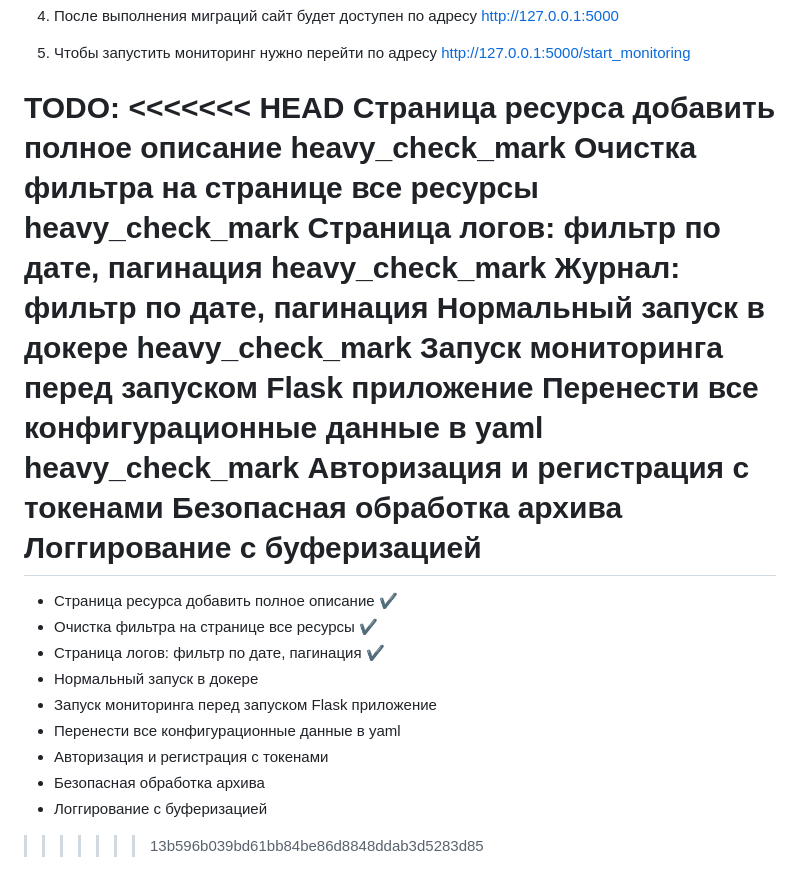
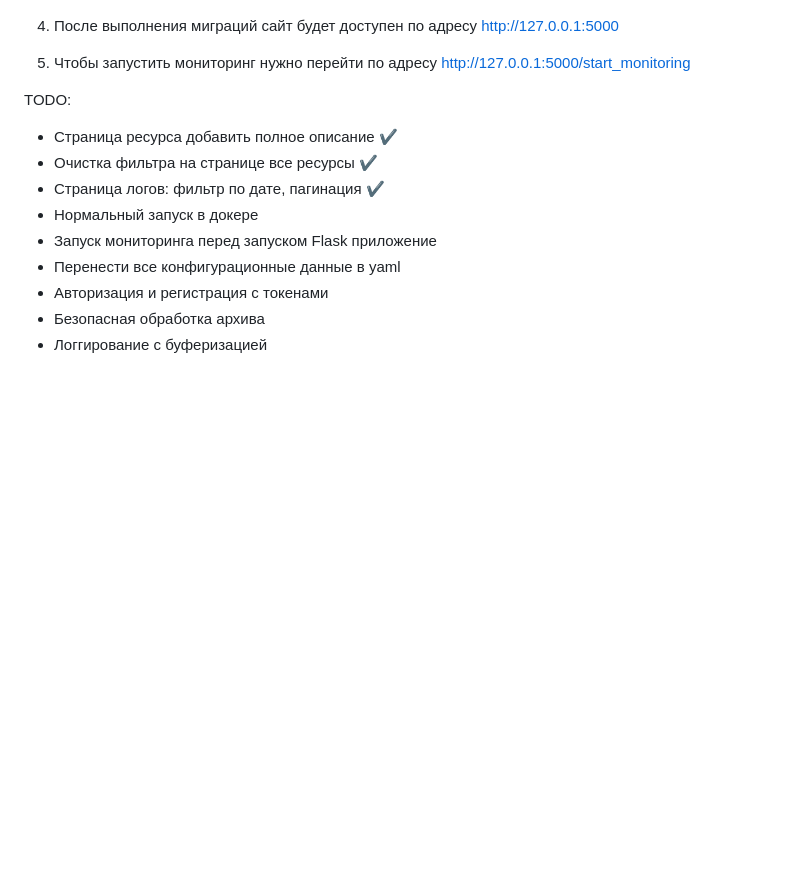
Before and after one commit to Kaydalova/resource_monitoring, a Markdown page: README.md, the part around the change. Rendered like a GitHub page; blank space fills up the shorter version.

```diff
--- a/README.md
+++ b/README.md
@@ -165,18 +165,7 @@ flask db upgrade
 
 
 TODO:
-<<<<<<< HEAD
-Страница ресурса добавить полное описание heavy_check_mark
-Очистка фильтра на странице все ресурсы heavy_check_mark
-Страница логов: фильтр по дате, пагинация heavy_check_mark
-Журнал: фильтр по дате, пагинация
-Нормальный запуск в докере heavy_check_mark
-Запуск мониторинга перед запуском Flask приложение
-Перенести все конфигурационные данные в yaml heavy_check_mark
-Авторизация и регистрация с токенами
-Безопасная обработка архива
-Логгирование с буферизацией
-=======
+
 - Страница ресурса добавить полное описание ✔️
 - Очистка фильтра на странице все ресурсы ✔️
 - Страница логов: фильтр по дате, пагинация ✔️
@@ -186,4 +175,3 @@ TODO:
 - Авторизация и регистрация с токенами
 - Безопасная обработка архива
 - Логгирование с буферизацией
->>>>>>> 13b596b039bd61bb84be86d8848ddab3d5283d85
```
